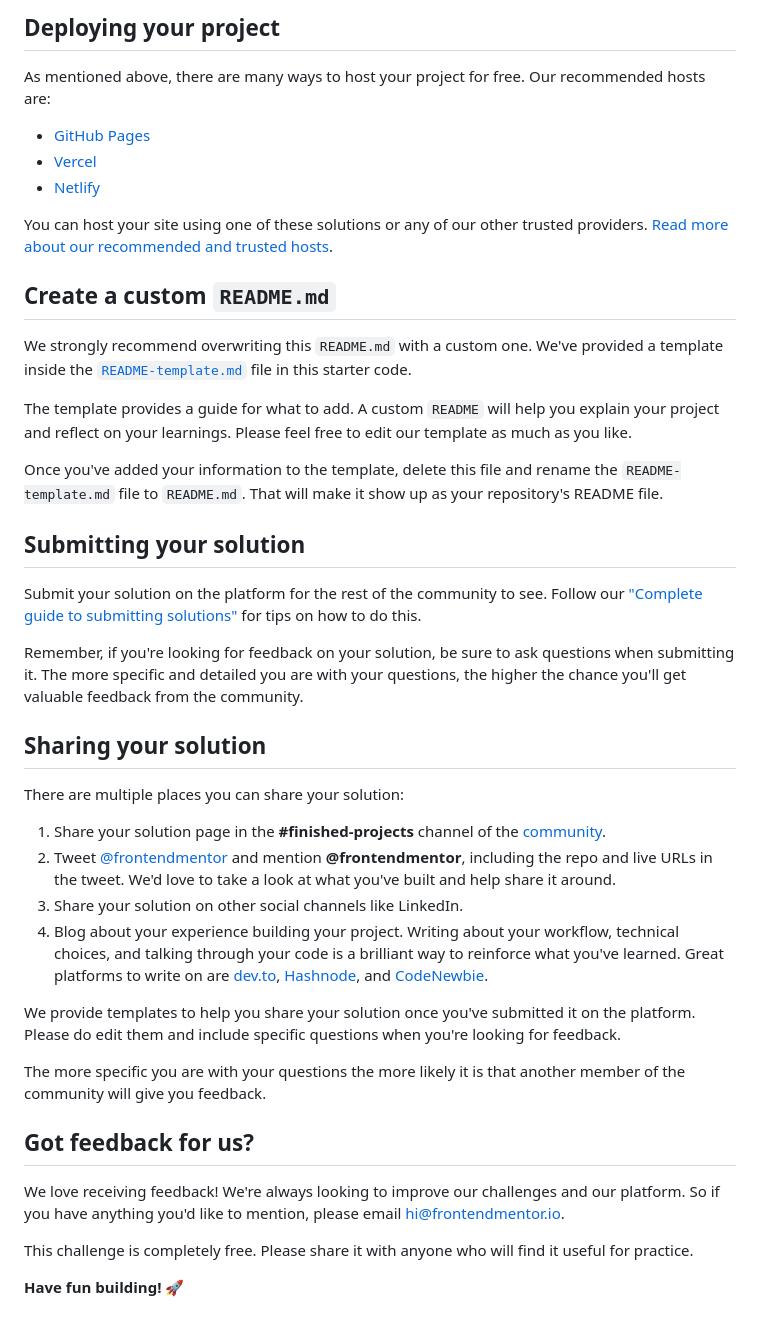
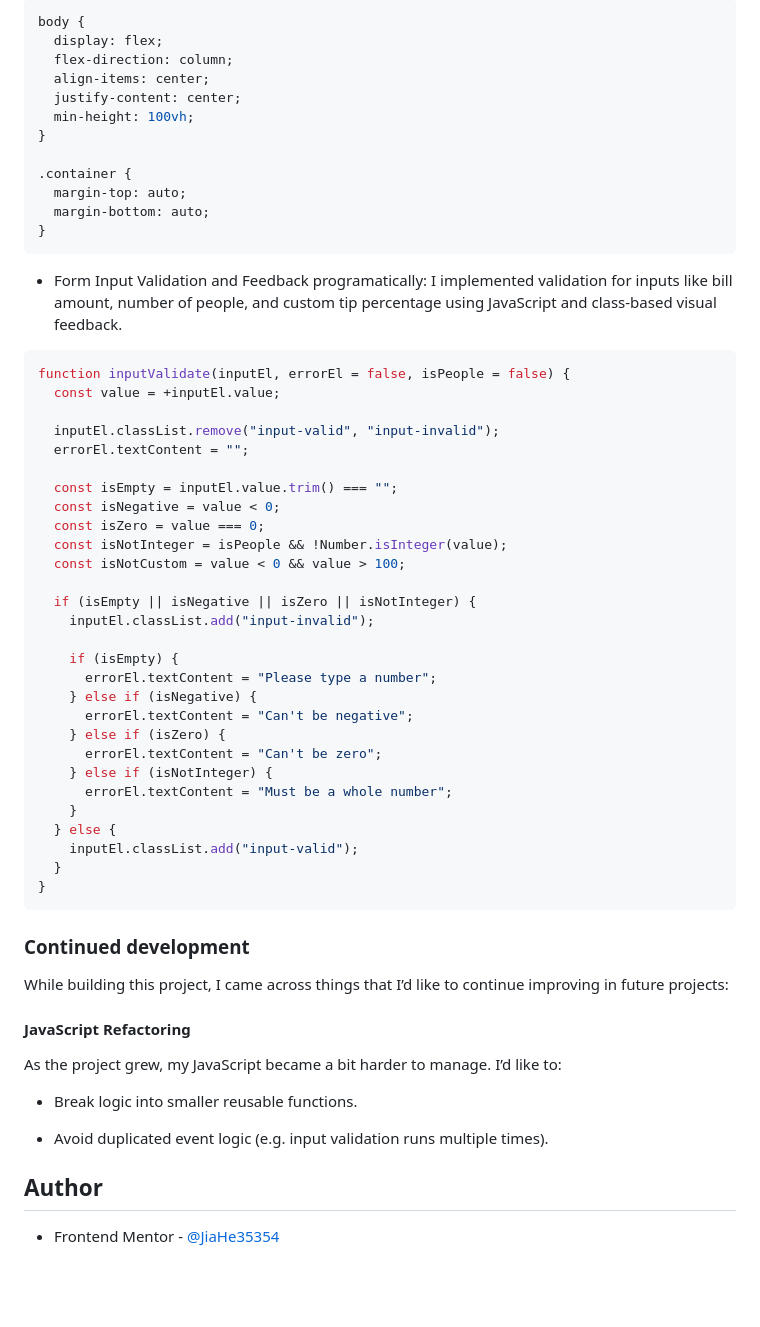
Before and after one commit to JiaHe35354/tip-calculator-app, a Markdown page: README.md, the part around one of its changes. GitHub-like rendering; blank space fills up the shorter version.

Commit message:
add README.md screenshot, modify css index.html

````diff
--- a/README.md
+++ b/README.md
@@ -49,45 +52,64 @@ Feel free to use any workflow that you feel comfortable with. Below is a suggest
 
-## Deploying your project
+```css
+body {
+  display: flex;
+  flex-direction: column;
+  align-items: center;
+  justify-content: center;
+  min-height: 100vh;
+}
 
-As mentioned above, there are many ways to host your project for free. Our recommended hosts are:
+.container {
+  margin-top: auto;
+  margin-bottom: auto;
+}
+```
 
-- [GitHub Pages](https://pages.github.com/)
-- [Vercel](https://vercel.com/)
-- [Netlify](https://www.netlify.com/)
+- Form Input Validation and Feedback programatically: I implemented validation for inputs like bill amount, number of people, and custom tip percentage using JavaScript and class-based visual feedback.
 
-You can host your site using one of these solutions or any of our other trusted providers. [Read more about our recommended and trusted hosts](https://medium.com/frontend-mentor/frontend-mentor-trusted-hosting-providers-bf000dfebe).
+```js
+function inputValidate(inputEl, errorEl = false, isPeople = false) {
+  const value = +inputEl.value;
 
-## Create a custom `README.md`
+  inputEl.classList.remove("input-valid", "input-invalid");
+  errorEl.textContent = "";
 
-We strongly recommend overwriting this `README.md` with a custom one. We've provided a template inside the [`README-template.md`](./README-template.md) file in this starter code.
+  const isEmpty = inputEl.value.trim() === "";
+  const isNegative = value < 0;
+  const isZero = value === 0;
+  const isNotInteger = isPeople && !Number.isInteger(value);
+  const isNotCustom = value < 0 && value > 100;
 
-The template provides a guide for what to add. A custom `README` will help you explain your project and reflect on your learnings. Please feel free to edit our template as much as you like.
+  if (isEmpty || isNegative || isZero || isNotInteger) {
+    inputEl.classList.add("input-invalid");
 
-Once you've added your information to the template, delete this file and rename the `README-template.md` file to `README.md`. That will make it show up as your repository's README file.
+    if (isEmpty) {
+      errorEl.textContent = "Please type a number";
+    } else if (isNegative) {
+      errorEl.textContent = "Can't be negative";
+    } else if (isZero) {
+      errorEl.textContent = "Can't be zero";
+    } else if (isNotInteger) {
+      errorEl.textContent = "Must be a whole number";
+    }
+  } else {
+    inputEl.classList.add("input-valid");
+  }
+}
+```
 
-## Submitting your solution
+### Continued development
 
-Submit your solution on the platform for the rest of the community to see. Follow our ["Complete guide to submitting solutions"](https://medium.com/frontend-mentor/a-complete-guide-to-submitting-solutions-on-frontend-mentor-ac6384162248) for tips on how to do this.
+While building this project, I came across things that I’d like to continue improving in future projects:
 
-Remember, if you're looking for feedback on your solution, be sure to ask questions when submitting it. The more specific and detailed you are with your questions, the higher the chance you'll get valuable feedback from the community.
+#### JavaScript Refactoring
 
-## Sharing your solution
+As the project grew, my JavaScript became a bit harder to manage. I’d like to:
 
-There are multiple places you can share your solution:
+- Break logic into smaller reusable functions.
 
-1. Share your solution page in the **#finished-projects** channel of the [community](https://www.frontendmentor.io/community).
-2. Tweet [@frontendmentor](https://twitter.com/frontendmentor) and mention **@frontendmentor**, including the repo and live URLs in the tweet. We'd love to take a look at what you've built and help share it around.
-3. Share your solution on other social channels like LinkedIn.
-4. Blog about your experience building your project. Writing about your workflow, technical choices, and talking through your code is a brilliant way to reinforce what you've learned. Great platforms to write on are [dev.to](https://dev.to/), [Hashnode](https://hashnode.com/), and [CodeNewbie](https://community.codenewbie.org/).
+- Avoid duplicated event logic (e.g. input validation runs multiple times).
 
-We provide templates to help you share your solution once you've submitted it on the platform. Please do edit them and include specific questions when you're looking for feedback.
+## Author
 
-The more specific you are with your questions the more likely it is that another member of the community will give you feedback.
-
-## Got feedback for us?
-
-We love receiving feedback! We're always looking to improve our challenges and our platform. So if you have anything you'd like to mention, please email hi@frontendmentor.io.
-
-This challenge is completely free. Please share it with anyone who will find it useful for practice.
-
-**Have fun building!** 🚀
+- Frontend Mentor - [@JiaHe35354](https://www.frontendmentor.io/profile/JiaHe35354)
````
Also changed, not shown: other parts of README.md (+31 -28 lines), README-template.md (deleted, +0 -112 lines), screenshot.png (added), 3 other files.
